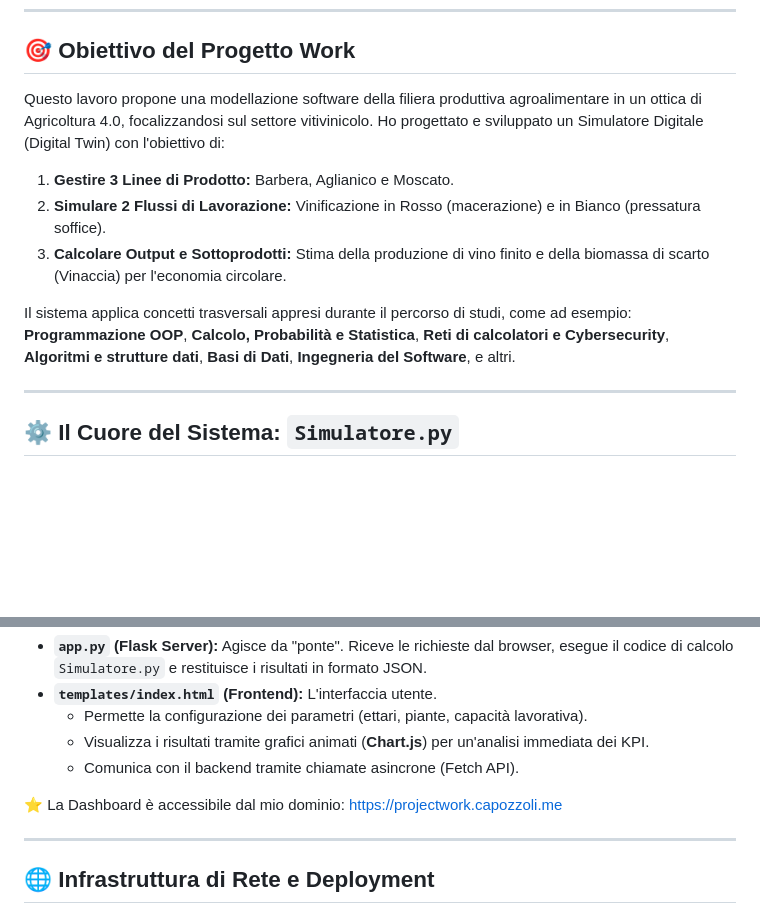
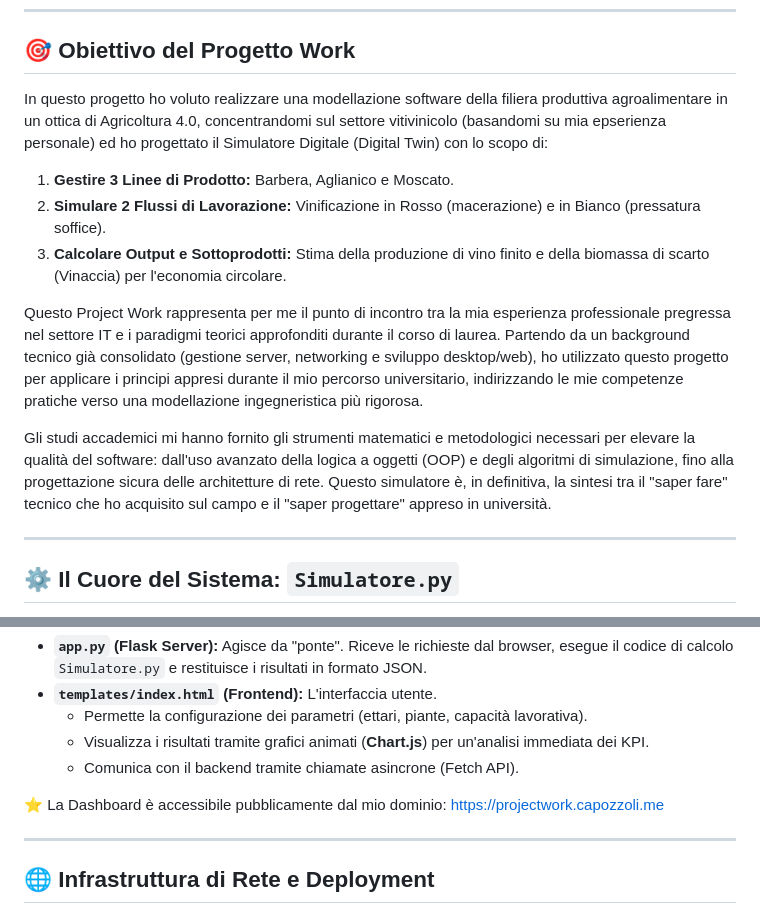
Before and after one commit to RallyTuning/Project-Work-L-31, a Markdown page: README.md, 2 parts joined by grey strips. Drawn GitHub-style; blank space fills up the shorter version.

Commit message:
Aggiornati e spiegati meglio gli obiettivi personali e del PW
Updated project description and clarified objectives.

```diff
--- a/README.md
+++ b/README.md
@@ -11,12 +11,14 @@
 
 ## 🎯 Obiettivo del Progetto Work
 
-Questo lavoro propone una modellazione software della filiera produttiva agroalimentare in un ottica di Agricoltura 4.0, focalizzandosi sul settore vitivinicolo. Ho progettato e sviluppato un Simulatore Digitale (Digital Twin) con l'obiettivo di:
+In questo progetto ho voluto realizzare una modellazione software della filiera produttiva agroalimentare in un ottica di Agricoltura 4.0, concentrandomi sul settore vitivinicolo (basandomi su mia epserienza personale) ed ho progettato il Simulatore Digitale (Digital Twin) con lo scopo di:
 1.  **Gestire 3 Linee di Prodotto:** Barbera, Aglianico e Moscato.
 2.  **Simulare 2 Flussi di Lavorazione:** Vinificazione in Rosso (macerazione) e in Bianco (pressatura soffice).
 3.  **Calcolare Output e Sottoprodotti:** Stima della produzione di vino finito e della biomassa di scarto (Vinaccia) per l'economia circolare.
 
-Il sistema applica concetti trasversali appresi durante il percorso di studi, come ad esempio: **Programmazione OOP**, **Calcolo, Probabilità e Statistica**, **Reti di calcolatori e Cybersecurity**, **Algoritmi e strutture dati**, **Basi di Dati**, **Ingegneria del Software**, e altri.
+Questo Project Work rappresenta per me il punto di incontro tra la mia esperienza professionale pregressa nel settore IT e i paradigmi teorici approfonditi durante il corso di laurea. Partendo da un background tecnico già consolidato (gestione server, networking e sviluppo desktop/web), ho utilizzato questo progetto per applicare i principi appresi durante il mio percorso universitario, indirizzando le mie competenze pratiche verso una modellazione ingegneristica più rigorosa.
+
+Gli studi accademici mi hanno fornito gli strumenti matematici e metodologici necessari per elevare la qualità del software: dall'uso avanzato della logica a oggetti (OOP) e degli algoritmi di simulazione, fino alla progettazione sicura delle architetture di rete. Questo simulatore è, in definitiva, la sintesi tra il "saper fare" tecnico che ho acquisito sul campo e il "saper progettare" appreso in università.
 
 ---
 
@@ -45,7 +47,7 @@ All'interno della cartella `Dashboard Web`:
     * Visualizza i risultati tramite grafici animati (**Chart.js**) per un'analisi immediata dei KPI.
     * Comunica con il backend tramite chiamate asincrone (Fetch API).
 
-⭐️ La Dashboard è accessibile dal mio dominio: https://projectwork.capozzoli.me
+⭐️ La Dashboard è accessibile pubblicamente dal mio dominio: https://projectwork.capozzoli.me
 
 ---
 
```
